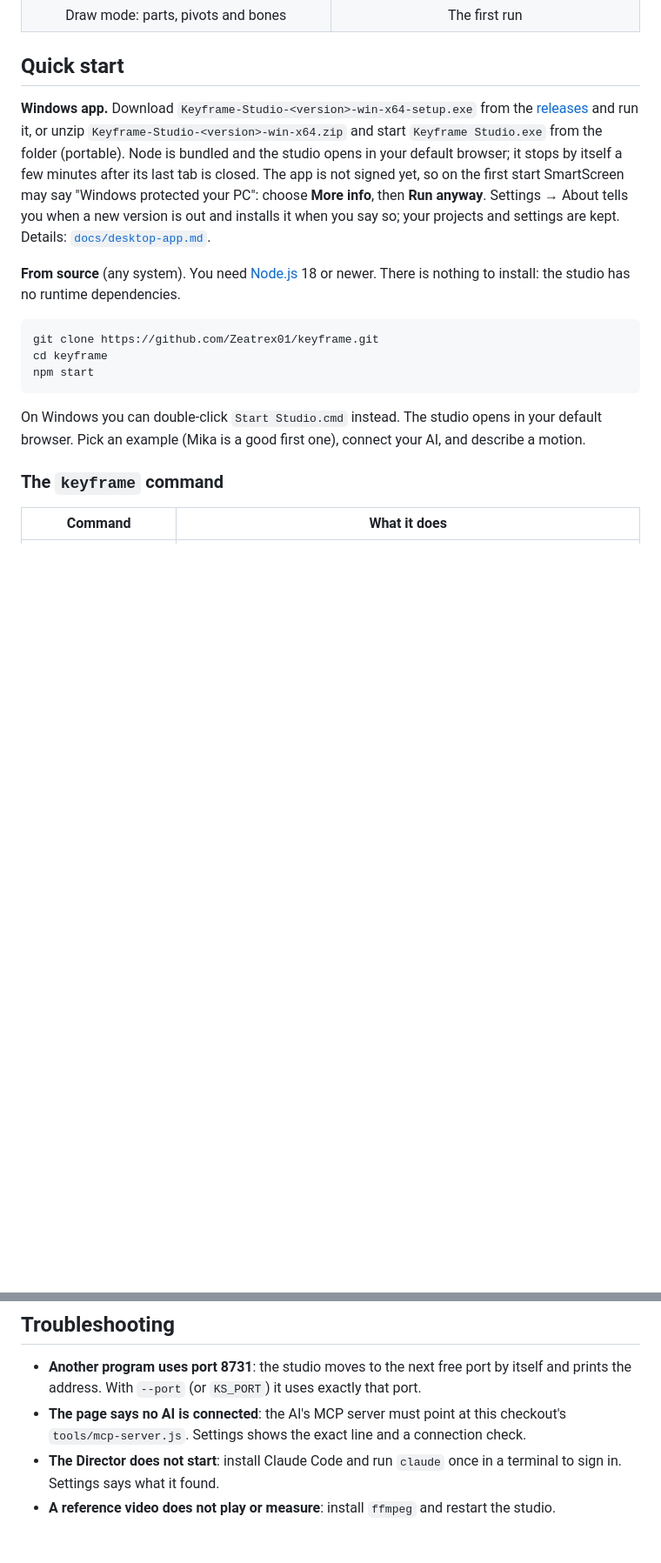
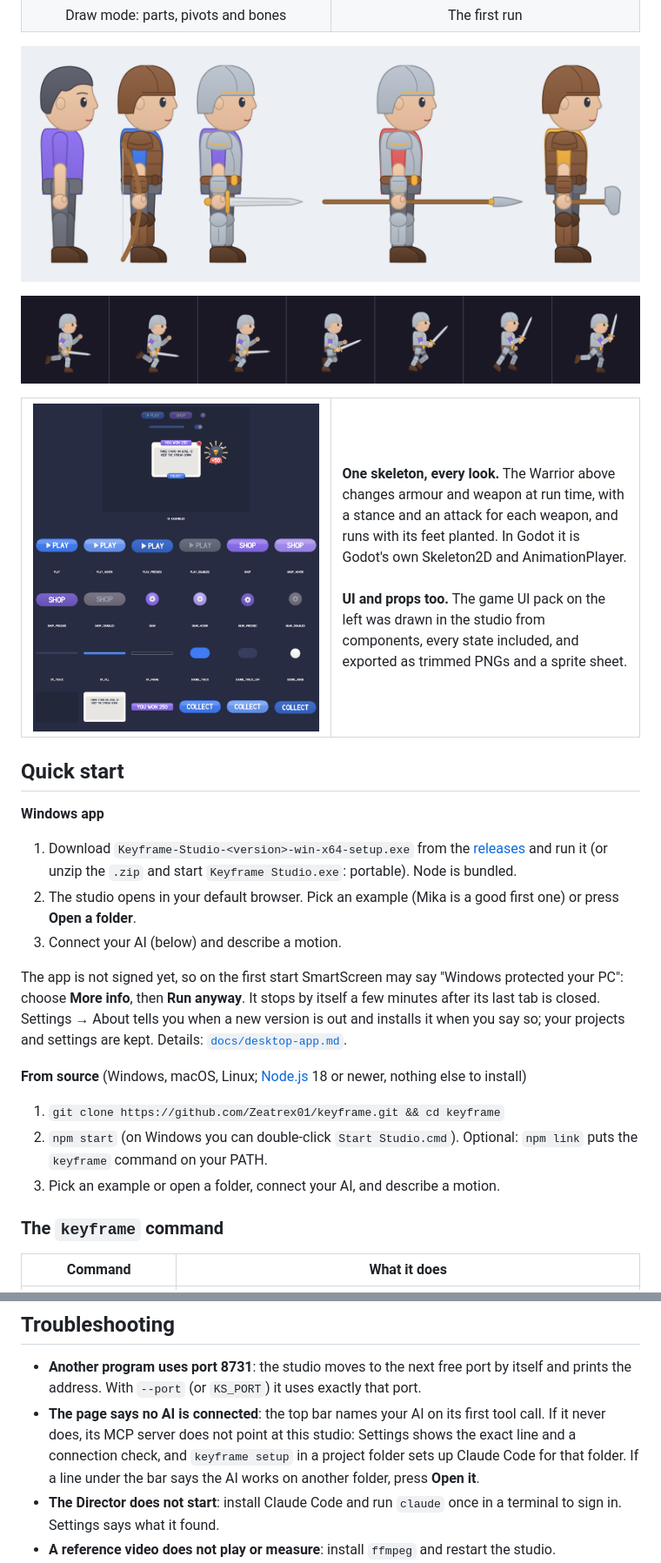
Before and after one commit to Zeatrex01/keyframe, a Markdown page: README.md, 2 parts joined by grey strips. Shown at 87% size. GitHub-like rendering; pictures changed too: docs/screenshots/ui-components.png (added), docs/screenshots/warrior-outfits.png (added), docs/screenshots/warrior-run.png (added); blank space fills up the shorter version.

Commit message:
Front page ready for sharing: three-step start, the Warrior and UI pack shown, own-AI path first
- README: numbered quick start for the Windows app and from source; the Warrior's outfits and run,
  and a game UI pack drawn in the studio; Connect your AI says the built-in agent is optional;
  Turn off, keyframe and the outside-AI line in troubleshooting; --open opens the default browser.
- docs/desktop-app.md: the keyframe command on PATH and the folder window.

````diff
--- a/README.md
+++ b/README.md
@@ -73,29 +73,48 @@ checked and critiqued it, and exported it as one HTML file
   </tr>
 </table>
 
+<p align="center">
+  <img src="docs/screenshots/warrior-outfits.png" alt="The Warrior example in five outfits from one skeleton: plain clothes, leather with a bow, plate with a sword, plate with a spear, leather with an axe" width="900">
+</p>
+<p align="center">
+  <img src="docs/screenshots/warrior-run.png" alt="Seven frames of the Warrior's run with a sword, feet planted on each contact" width="900">
+</p>
+
+<table>
+  <tr>
+    <td width="50%"><img src="docs/screenshots/ui-components.png" alt="A game UI pack drawn in the studio: buttons with hover, pressed and disabled states, a progress bar, a toggle, a reward window and a gem, assembled on top"></td>
+    <td width="50%" valign="top">
+      <b>One skeleton, every look.</b> The Warrior above changes armour and weapon at run time, with a
+      stance and an attack for each weapon, and runs with its feet planted. In Godot it is Godot's own
+      Skeleton2D and AnimationPlayer.<br><br>
+      <b>UI and props too.</b> The game UI pack on the left was drawn in the studio from components,
+      every state included, and exported as trimmed PNGs and a sprite sheet.
+    </td>
+  </tr>
+</table>
+
 ## Quick start
 
-**Windows app.** Download `Keyframe-Studio-<version>-win-x64-setup.exe` from the
-[releases](https://github.com/Zeatrex01/keyframe/releases) and run it, or unzip
-`Keyframe-Studio-<version>-win-x64.zip` and start `Keyframe Studio.exe` from the folder (portable).
-Node is bundled and the studio opens in your default browser; it stops by itself a few minutes
-after its last tab is closed. The app is
-not signed yet, so on the first start SmartScreen may say "Windows protected your PC": choose
-**More info**, then **Run anyway**. Settings → About tells you when a new version is out and
-installs it when you say so; your projects and settings are kept. Details:
-[`docs/desktop-app.md`](docs/desktop-app.md).
+**Windows app**
 
-**From source** (any system). You need [Node.js](https://nodejs.org) 18 or newer. There is nothing to install: the studio has no
-runtime dependencies.
+1. Download `Keyframe-Studio-<version>-win-x64-setup.exe` from the
+   [releases](https://github.com/Zeatrex01/keyframe/releases) and run it (or unzip the `.zip` and
+   start `Keyframe Studio.exe`: portable). Node is bundled.
+2. The studio opens in your default browser. Pick an example (Mika is a good first one) or press
+   **Open a folder**.
+3. Connect your AI (below) and describe a motion.
 
-```bash
-git clone https://github.com/Zeatrex01/keyframe.git
-cd keyframe
-npm start
-```
+The app is not signed yet, so on the first start SmartScreen may say "Windows protected your PC":
+choose **More info**, then **Run anyway**. It stops by itself a few minutes after its last tab is
+closed. Settings → About tells you when a new version is out and installs it when you say so; your
+projects and settings are kept. Details: [`docs/desktop-app.md`](docs/desktop-app.md).
 
-On Windows you can double-click `Start Studio.cmd` instead. The studio opens in your default browser.
-Pick an example (Mika is a good first one), connect your AI, and describe a motion.
+**From source** (Windows, macOS, Linux; [Node.js](https://nodejs.org) 18 or newer, nothing else to install)
+
+1. `git clone https://github.com/Zeatrex01/keyframe.git && cd keyframe`
+2. `npm start` (on Windows you can double-click `Start Studio.cmd`). Optional: `npm link` puts the
+   `keyframe` command on your PATH.
+3. Pick an example or open a folder, connect your AI, and describe a motion.
 
 ### The `keyframe` command
 
@@ -248,8 +268,10 @@ install it.
 ## Troubleshooting
 
 - **Another program uses port 8731**: the studio moves to the next free port by itself and prints the address. With `--port` (or `KS_PORT`) it uses exactly that port.
-- **The page says no AI is connected**: the AI's MCP server must point at this checkout's
-  `tools/mcp-server.js`. Settings shows the exact line and a connection check.
+- **The page says no AI is connected**: the top bar names your AI on its first tool call. If it
+  never does, its MCP server does not point at this studio: Settings shows the exact line and a
+  connection check, and `keyframe setup` in a project folder sets up Claude Code for that folder.
+  If a line under the bar says the AI works on another folder, press **Open it**.
 - **The Director does not start**: install Claude Code and run `claude` once in a terminal to sign
   in. Settings says what it found.
 - **A reference video does not play or measure**: install `ffmpeg` and restart the studio.
````
Also changed, not shown: other parts of README.md (+5 -4 lines), docs/desktop-app.md (+7 -0 lines).
